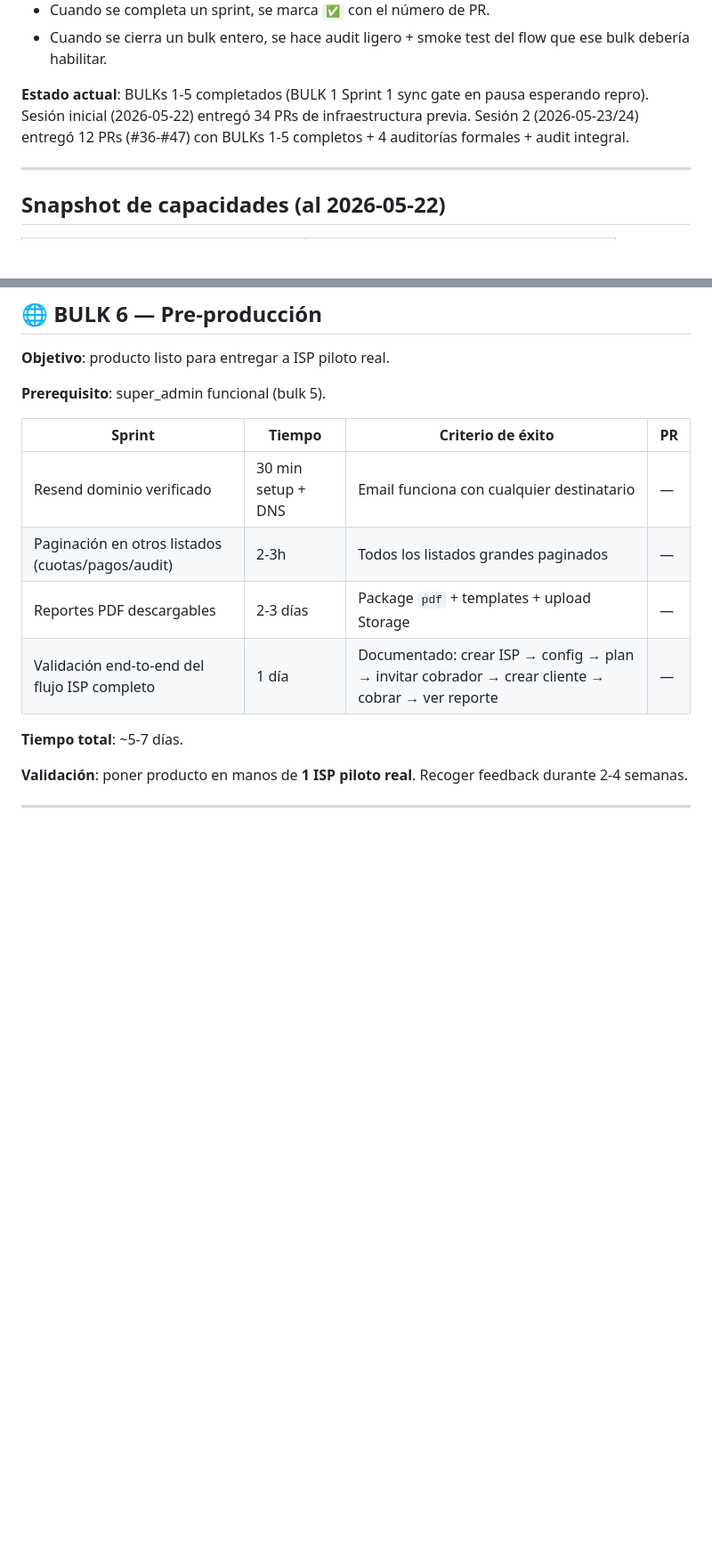
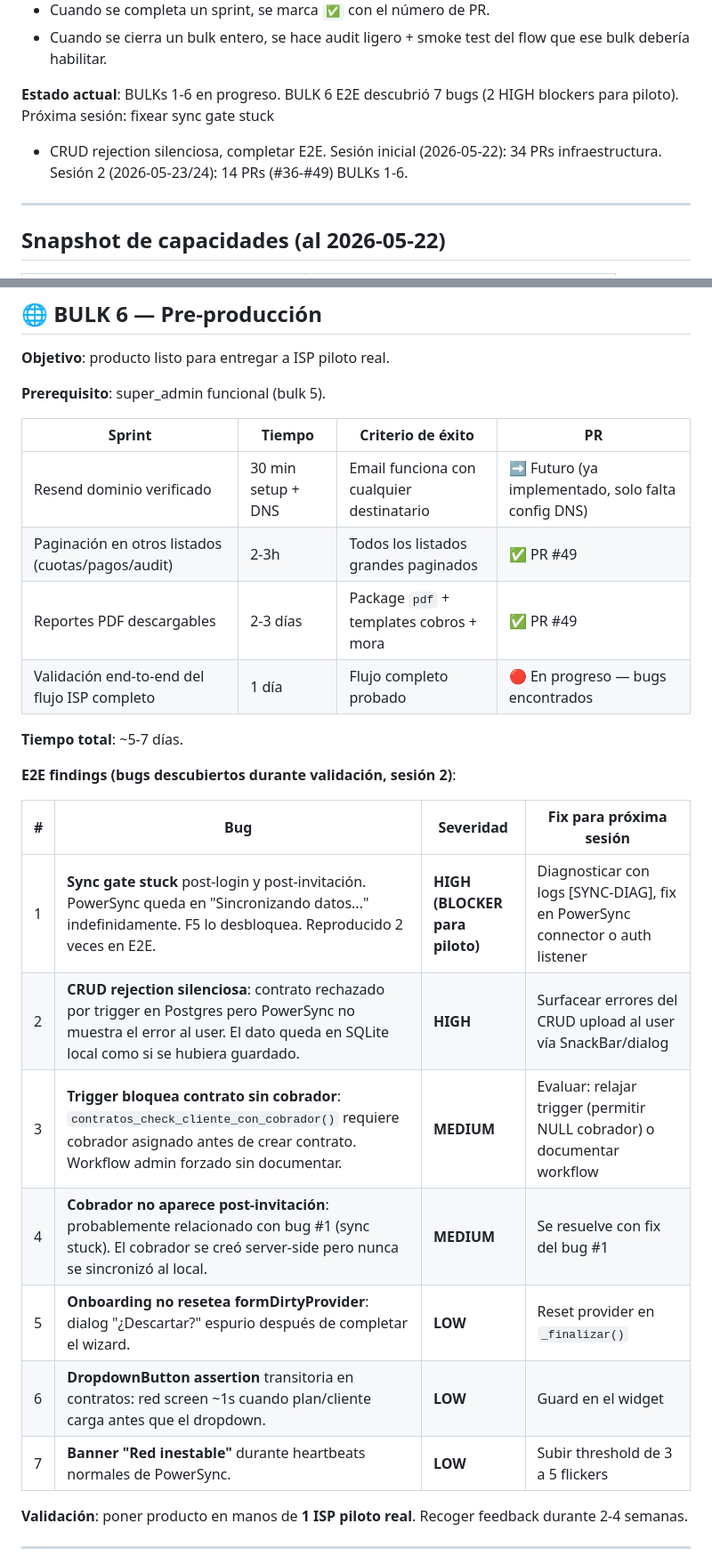
Before and after one commit to rubenmaltez/Template-TT, a Markdown page: ROADMAP.md, 2 parts joined by grey strips. Shown at 89% size. Rendered like a GitHub page; blank space fills up the shorter version.

Commit message:
docs: ROADMAP — BULK 6 E2E findings (7 bugs) (#50)
E2E validation descubrió 7 bugs durante testing manual del flujo
ISP completo. Los 2 HIGH son blockers para piloto:
1. Sync gate stuck post-login/post-invitación (reproducido 2 veces).
2. CRUD rejection silenciosa (trigger rechaza contrato en Postgres
   pero PowerSync no muestra el error al user).

BULK 6 sprints de código completados (PR #49): paginación cuotas/
pagos/audit + reportes PDF. Resend movido a futuro.

Co-authored-by: Claude <noreply@anthropic.com>

```diff
--- a/ROADMAP.md
+++ b/ROADMAP.md
@@ -12,10 +12,11 @@ hasta producción general y features comerciales.
 - Cuando se cierra un bulk entero, se hace audit ligero + smoke test
   del flow que ese bulk debería habilitar.
 
-**Estado actual**: BULKs 1-5 completados (BULK 1 Sprint 1 sync gate en
-pausa esperando repro). Sesión inicial (2026-05-22) entregó 34 PRs de
-infraestructura previa. Sesión 2 (2026-05-23/24) entregó 12 PRs (#36-#47)
-con BULKs 1-5 completos + 4 auditorías formales + audit integral.
+**Estado actual**: BULKs 1-6 en progreso. BULK 6 E2E descubrió 7 bugs
+(2 HIGH blockers para piloto). Próxima sesión: fixear sync gate stuck
++ CRUD rejection silenciosa, completar E2E.
+Sesión inicial (2026-05-22): 34 PRs infraestructura.
+Sesión 2 (2026-05-23/24): 14 PRs (#36-#49) BULKs 1-6.
 
 ---
 
@@ -186,12 +187,24 @@ en la sesión inicial.
 
 | Sprint | Tiempo | Criterio de éxito | PR |
 |---|---|---|---|
-| Resend dominio verificado | 30 min setup + DNS | Email funciona con cualquier destinatario | — |
-| Paginación en otros listados (cuotas/pagos/audit) | 2-3h | Todos los listados grandes paginados | — |
-| Reportes PDF descargables | 2-3 días | Package `pdf` + templates + upload Storage | — |
-| Validación end-to-end del flujo ISP completo | 1 día | Documentado: crear ISP → config → plan → invitar cobrador → crear cliente → cobrar → ver reporte | — |
+| Resend dominio verificado | 30 min setup + DNS | Email funciona con cualquier destinatario | ➡️ Futuro (ya implementado, solo falta config DNS) |
+| Paginación en otros listados (cuotas/pagos/audit) | 2-3h | Todos los listados grandes paginados | ✅ PR #49 |
+| Reportes PDF descargables | 2-3 días | Package `pdf` + templates cobros + mora | ✅ PR #49 |
+| Validación end-to-end del flujo ISP completo | 1 día | Flujo completo probado | 🔴 En progreso — bugs encontrados |
 
 **Tiempo total**: ~5-7 días.
+
+**E2E findings (bugs descubiertos durante validación, sesión 2)**:
+
+| # | Bug | Severidad | Fix para próxima sesión |
+|---|---|---|---|
+| 1 | **Sync gate stuck** post-login y post-invitación. PowerSync queda en "Sincronizando datos..." indefinidamente. F5 lo desbloquea. Reproducido 2 veces en E2E. | **HIGH (BLOCKER para piloto)** | Diagnosticar con logs [SYNC-DIAG], fix en PowerSync connector o auth listener |
+| 2 | **CRUD rejection silenciosa**: contrato rechazado por trigger en Postgres pero PowerSync no muestra el error al user. El dato queda en SQLite local como si se hubiera guardado. | **HIGH** | Surfacear errores del CRUD upload al user vía SnackBar/dialog |
+| 3 | **Trigger bloquea contrato sin cobrador**: `contratos_check_cliente_con_cobrador()` requiere cobrador asignado antes de crear contrato. Workflow admin forzado sin documentar. | **MEDIUM** | Evaluar: relajar trigger (permitir NULL cobrador) o documentar workflow |
+| 4 | **Cobrador no aparece post-invitación**: probablemente relacionado con bug #1 (sync stuck). El cobrador se creó server-side pero nunca se sincronizó al local. | **MEDIUM** | Se resuelve con fix del bug #1 |
+| 5 | **Onboarding no resetea formDirtyProvider**: dialog "¿Descartar?" espurio después de completar el wizard. | **LOW** | Reset provider en `_finalizar()` |
+| 6 | **DropdownButton assertion** transitoria en contratos: red screen ~1s cuando plan/cliente carga antes que el dropdown. | **LOW** | Guard en el widget |
+| 7 | **Banner "Red inestable"** durante heartbeats normales de PowerSync. | **LOW** | Subir threshold de 3 a 5 flickers |
 
 **Validación**: poner producto en manos de **1 ISP piloto real**.
 Recoger feedback durante 2-4 semanas.
```
